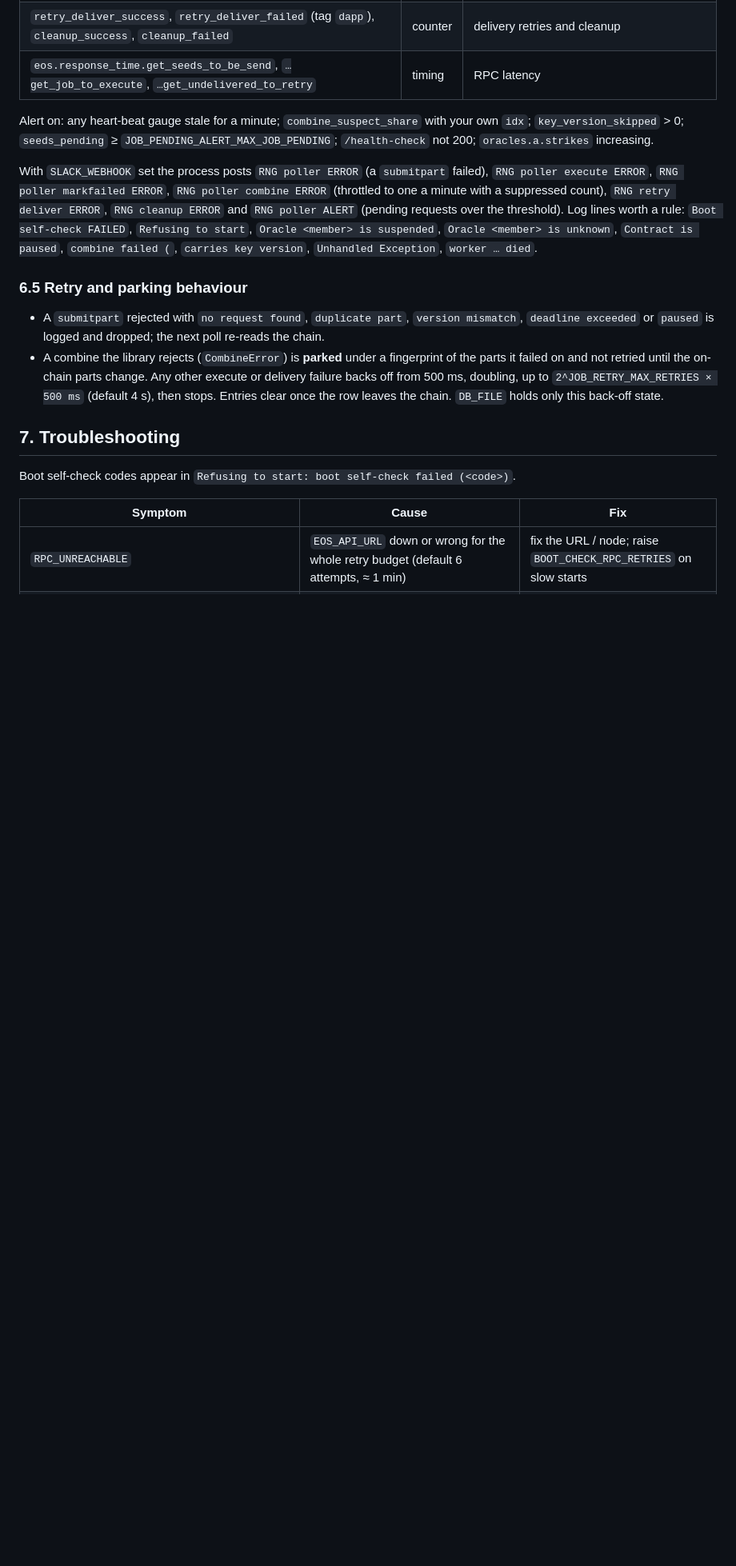
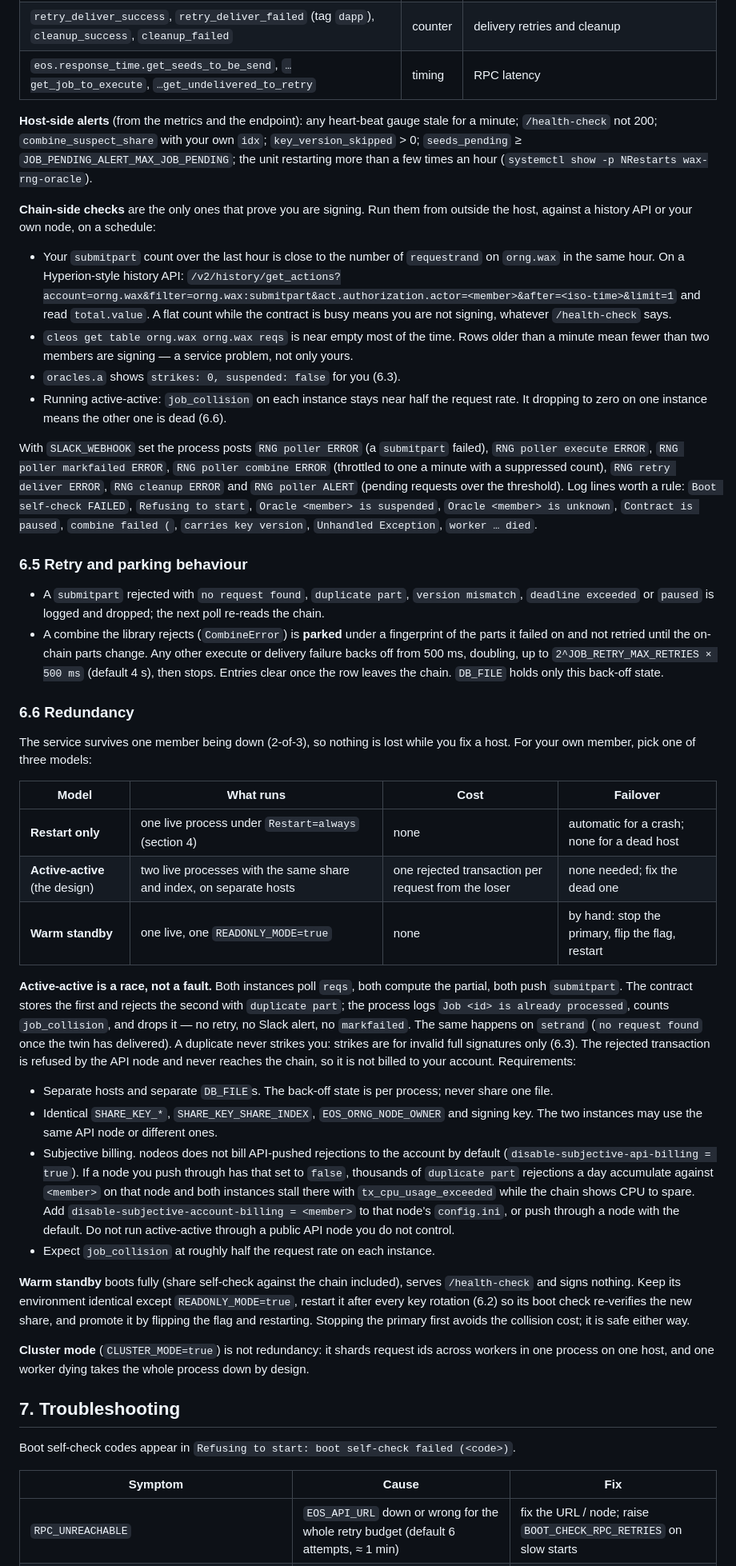
Before and after one commit to worldwide-asset-exchange/wax-rng-oracle, a Markdown page: docs/OPERATOR-GUIDE.md, the part around one of its changes. Shown at 80% size. Drawn GitHub-style; blank space fills up the shorter version.

Commit message:
WBP-2077: operator guide — active-active is the redundancy design; health endpoint semantics; host- and chain-side monitoring (#18)
- Hardware: replace "never run two live processes" with the redundancy model and point at 6.6.
- 5.2 / 6.4: what /health-check, /version and /jobs return; the health endpoint is liveness
  (process up, RPC answers, share matched at boot) and proves nothing about signing.
- 6.4: host-side alerts vs chain-side checks (own submitpart count on a history API, reqs depth,
  strikes); job_collision semantics in active-active.
- 6.6 (new): restart-only / active-active / warm standby; what a lost race does in the contract
  and the process (duplicate part, no request found, job_collision, no strike); separate DB_FILE;
  nodeos subjective billing (API billing is off by default; disable-subjective-account-billing
  only where it was turned on); cluster mode is not redundancy.
- 7: troubleshooting row for subjective-billing throttling.
- Version line and /version example: 7.3.0.

Co-authored-by: Claude Fable 5.1 <noreply@anthropic.com>

```diff
--- a/docs/OPERATOR-GUIDE.md
+++ b/docs/OPERATOR-GUIDE.md
@@ -446,9 +465,24 @@ StatsD metrics (`METRICS_HOST:METRICS_PORT`, prefix `METRICS_PREFIX`, default `w
 | `retry_deliver_success`, `retry_deliver_failed` (tag `dapp`), `cleanup_success`, `cleanup_failed` | counter | delivery retries and cleanup |
 | `eos.response_time.get_seeds_to_be_send`, `…get_job_to_execute`, `…get_undelivered_to_retry` | timing | RPC latency |
 
-Alert on: any heart-beat gauge stale for a minute; `combine_suspect_share` with your own `idx`;
-`key_version_skipped` > 0; `seeds_pending` ≥ `JOB_PENDING_ALERT_MAX_JOB_PENDING`; `/health-check`
-not 200; `oracles.a.strikes` increasing.
+**Host-side alerts** (from the metrics and the endpoint): any heart-beat gauge stale for a minute;
+`/health-check` not 200; `combine_suspect_share` with your own `idx`; `key_version_skipped` > 0;
+`seeds_pending` ≥ `JOB_PENDING_ALERT_MAX_JOB_PENDING`; the unit restarting more than a few times
+an hour (`systemctl show -p NRestarts wax-rng-oracle`).
+
+**Chain-side checks** are the only ones that prove you are signing. Run them from outside the
+host, against a history API or your own node, on a schedule:
+
+- Your `submitpart` count over the last hour is close to the number of `requestrand` on `orng.wax`
+  in the same hour. On a Hyperion-style history API:
+  `/v2/history/get_actions?account=orng.wax&filter=orng.wax:submitpart&act.authorization.actor=<member>&after=<iso-time>&limit=1`
+  and read `total.value`. A flat count while the contract is busy means you are not signing,
+  whatever `/health-check` says.
+- `cleos get table orng.wax orng.wax reqs` is near empty most of the time. Rows older than a minute
+  mean fewer than two members are signing — a service problem, not only yours.
+- `oracles.a` shows `strikes: 0, suspended: false` for you (6.3).
+- Running active-active: `job_collision` on each instance stays near half the request rate. It
+  dropping to zero on one instance means the other one is dead (6.6).
 
 With `SLACK_WEBHOOK` set the process posts `RNG poller ERROR` (a `submitpart` failed), `RNG poller
 execute ERROR`, `RNG poller markfailed ERROR`, `RNG poller combine ERROR` (throttled to one a minute
@@ -465,6 +499,44 @@ with a suppressed count), `RNG retry deliver ERROR`, `RNG cleanup ERROR` and `RN
   failed on and not retried until the on-chain parts change. Any other execute or delivery failure
   backs off from 500 ms, doubling, up to `2^JOB_RETRY_MAX_RETRIES × 500 ms` (default 4 s), then
   stops. Entries clear once the row leaves the chain. `DB_FILE` holds only this back-off state.
+
+### 6.6 Redundancy
+
+The service survives one member being down (2-of-3), so nothing is lost while you fix a host. For
+your own member, pick one of three models:
+
+| Model | What runs | Cost | Failover |
+| --- | --- | --- | --- |
+| **Restart only** | one live process under `Restart=always` (section 4) | none | automatic for a crash; none for a dead host |
+| **Active-active** (the design) | two live processes with the same share and index, on separate hosts | one rejected transaction per request from the loser | none needed; fix the dead one |
+| **Warm standby** | one live, one `READONLY_MODE=true` | none | by hand: stop the primary, flip the flag, restart |
+
+**Active-active is a race, not a fault.** Both instances poll `reqs`, both compute the partial, both
+push `submitpart`. The contract stores the first and rejects the second with `duplicate part`; the
+process logs `Job <id> is already processed`, counts `job_collision`, and drops it — no retry, no
+Slack alert, no `markfailed`. The same happens on `setrand` (`no request found` once the twin has
+delivered). A duplicate never strikes you: strikes are for invalid full signatures only (6.3). The
+rejected transaction is refused by the API node and never reaches the chain, so it is not billed
+to your account. Requirements:
+
+- Separate hosts and separate `DB_FILE`s. The back-off state is per process; never share one file.
+- Identical `SHARE_KEY_*`, `SHARE_KEY_SHARE_INDEX`, `EOS_ORNG_NODE_OWNER` and signing key. The two
+  instances may use the same API node or different ones.
+- Subjective billing. nodeos does not bill API-pushed rejections to the account by default
+  (`disable-subjective-api-billing = true`). If a node you push through has that set to `false`,
+  thousands of `duplicate part` rejections a day accumulate against `<member>` on that node and
+  both instances stall there with `tx_cpu_usage_exceeded` while the chain shows CPU to spare. Add
+  `disable-subjective-account-billing = <member>` to that node's `config.ini`, or push through a
+  node with the default. Do not run active-active through a public API node you do not control.
+- Expect `job_collision` at roughly half the request rate on each instance.
+
+**Warm standby** boots fully (share self-check against the chain included), serves `/health-check`
+and signs nothing. Keep its environment identical except `READONLY_MODE=true`, restart it after
+every key rotation (6.2) so its boot check re-verifies the new share, and promote it by flipping the
+flag and restarting. Stopping the primary first avoids the collision cost; it is safe either way.
+
+**Cluster mode** (`CLUSTER_MODE=true`) is not redundancy: it shards request ids across workers in
+one process on one host, and one worker dying takes the whole process down by design.
 
 ## 7. Troubleshooting
 
```
Also changed, not shown: other parts of docs/OPERATOR-GUIDE.md (+27 -7 lines).
